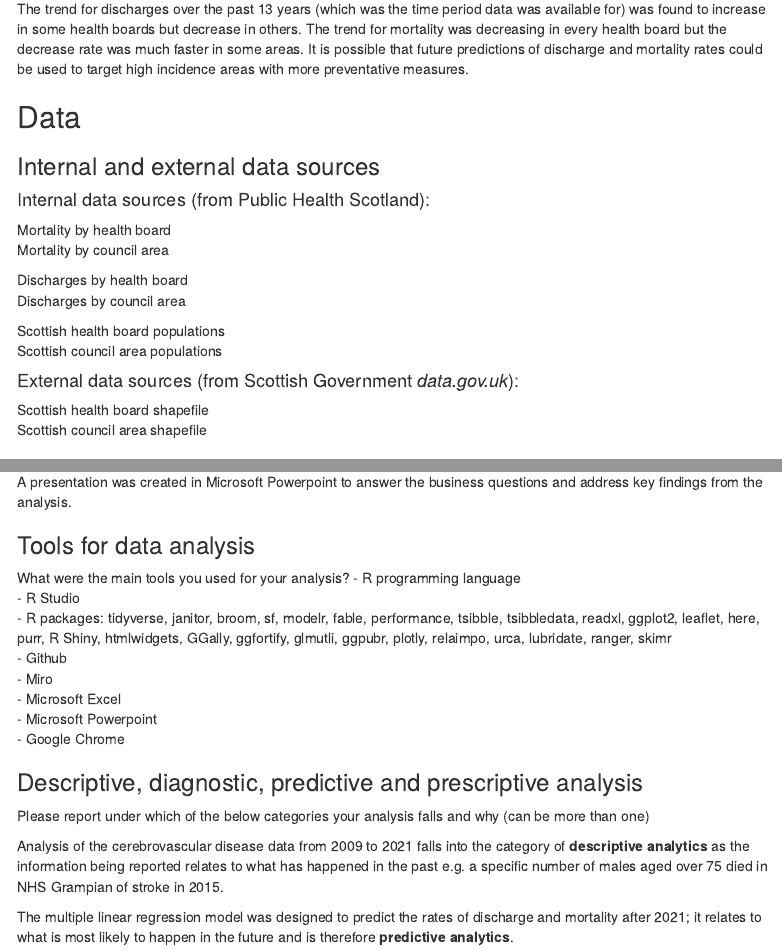
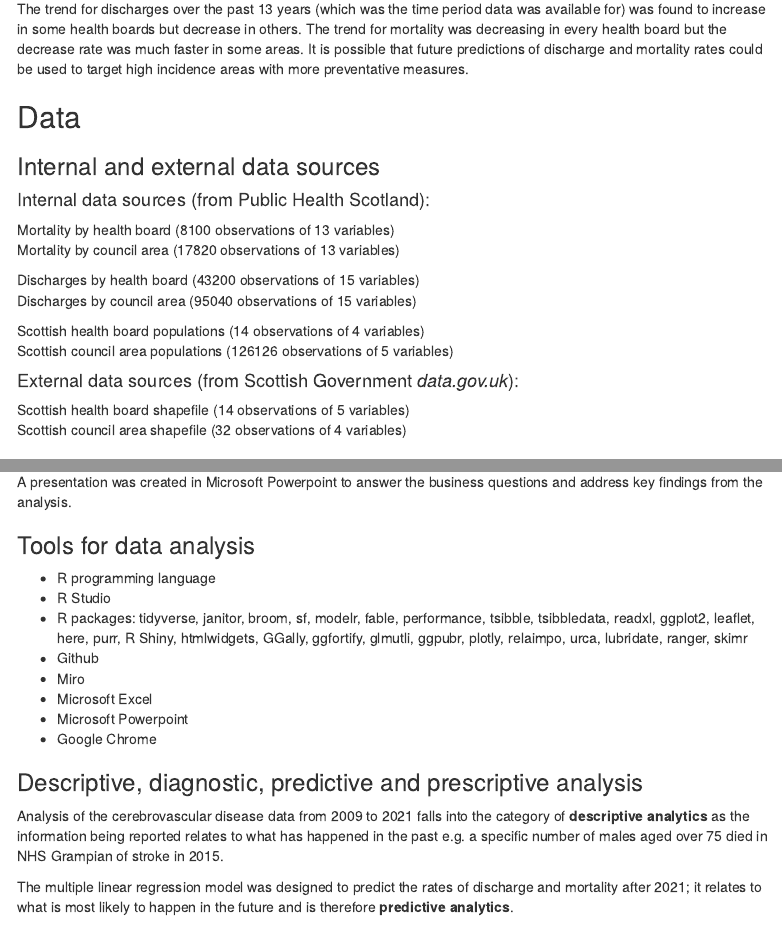
Before and after one commit to fionacarson/final_project_phs_stroke, an R Markdown document (pda_report/pda_report.Rmd): the page in a window 1100 px wide, from 700 px down, and a second part further down, joined at a grey line. The pictures show the output file pda_report/pda_report.html that the author committed with the source, opened offline; menus at the side of the page are left out.

Commit message:
report completed

```diff
--- a/pda_report/pda_report.Rmd
+++ b/pda_report/pda_report.Rmd
@@ -36,20 +36,20 @@ The trend for discharges over the past 13 years (which was the time period data
 
 #### Internal data sources (from Public Health Scotland):
 
-Mortality by health board
-Mortality by council area
+Mortality by health board (8100 observations of 13 variables)
+Mortality by council area (17820 observations of 13 variables)
 
-Discharges by health board
-Discharges by council area
+Discharges by health board (43200 observations of 15 variables)
+Discharges by council area (95040 observations of 15 variables)
 
-Scottish health board populations
-Scottish council area populations
+Scottish health board populations (14 observations of 4 variables)
+Scottish council area populations (126126 observations of 5 variables)
 
 
 #### External data sources (from Scottish Government *data.gov.uk*):
 
-Scottish health board shapefile
-Scottish council area shapefile
+Scottish health board shapefile (14 observations of 5 variables)
+Scottish council area shapefile (32 observations of 4 variables)
 
 
 ### Types of data
@@ -138,7 +138,7 @@ One of the business questions asked whether it was possible to predict future di
 A presentation was created in Microsoft Powerpoint to answer the business questions and address key findings from the analysis.
 
 ### Tools for data analysis
-What were the main tools you used for your analysis?
+
 - R programming language
 - R Studio
 - R packages: tidyverse, janitor, broom, sf, modelr, fable, performance, tsibble, tsibbledata, readxl, ggplot2, leaflet, here, purr, R Shiny, htmlwidgets, GGally, ggfortify, glmutli, ggpubr, plotly, relaimpo, urca, lubridate, ranger, skimr
@@ -149,7 +149,6 @@ What were the main tools you used for your analysis?
 - Google Chrome
 
 ### Descriptive, diagnostic, predictive and prescriptive analysis
-Please report under which of the below categories your analysis falls and why (can be more than one)
 
 Analysis of the cerebrovascular disease data from 2009 to 2021 falls into the category of **descriptive analytics** as the information being reported relates to what has happened in the past e.g. a specific number of males aged over 75 died in NHS Grampian of stroke in 2015.
 
```
Also changed, not shown: pda_report/pda_report.html.
